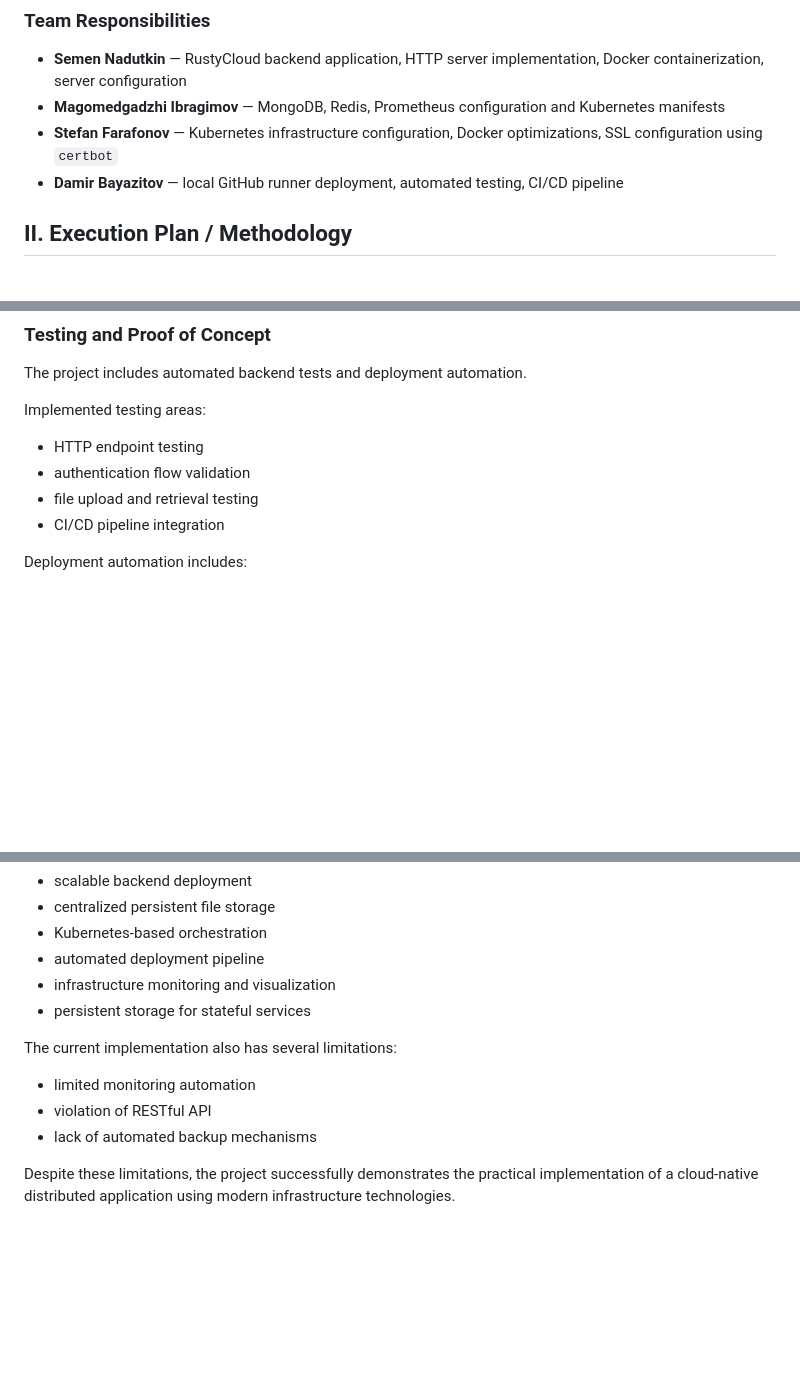
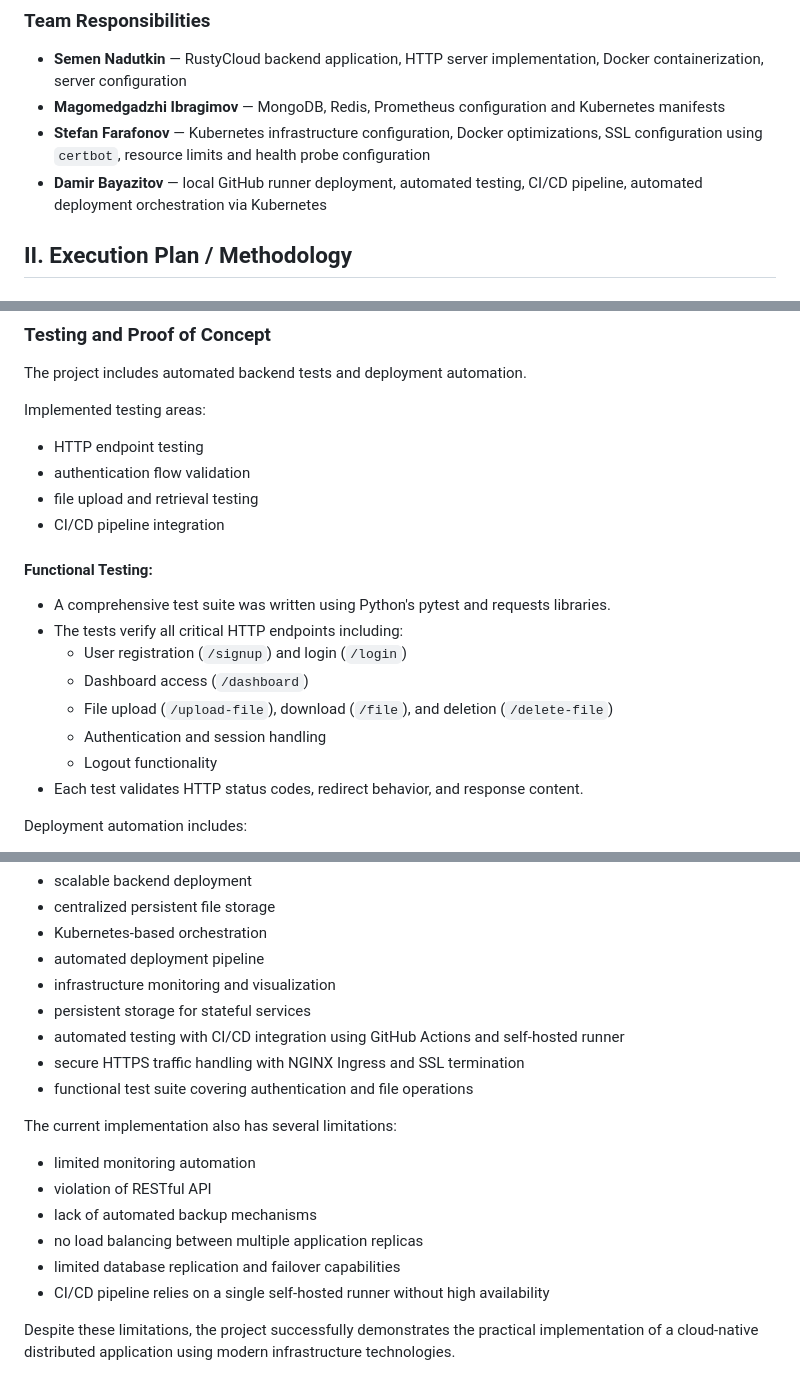
Before and after one commit to SNA-S26/RustyCloud, a Markdown page: README.md, 3 parts joined by grey strips. Rendered like a GitHub page; blank space fills up the shorter version.

```diff
--- a/README.md
+++ b/README.md
@@ -16,8 +16,8 @@ The project focuses on:
 
 * **Semen Nadutkin** — RustyCloud backend application, HTTP server implementation, Docker containerization, server configuration
 * **Magomedgadzhi Ibragimov** — MongoDB, Redis, Prometheus configuration and Kubernetes manifests
-* **Stefan Farafonov** — Kubernetes infrastructure configuration, Docker optimizations, SSL configuration using `certbot`
-* **Damir Bayazitov** — local GitHub runner deployment, automated testing, CI/CD pipeline
+* **Stefan Farafonov** — Kubernetes infrastructure configuration, Docker optimizations, SSL configuration using `certbot`, resource limits and health probe configuration
+* **Damir Bayazitov** — local GitHub runner deployment, automated testing, CI/CD pipeline, automated deployment orchestration via Kubernetes
 
 ## II. Execution Plan / Methodology
 
@@ -199,6 +242,17 @@ Implemented testing areas:
 * file upload and retrieval testing
 * CI/CD pipeline integration
 
+#### Functional Testing:
+
+* A comprehensive test suite was written using Python's pytest and requests libraries.
+* The tests verify all critical HTTP endpoints including:
+    * User registration (`/signup`) and login (`/login`)
+    * Dashboard access (`/dashboard`)
+    * File upload (`/upload-file`), download (`/file`), and deletion (`/delete-file`)
+    * Authentication and session handling
+    * Logout functionality
+* Each test validates HTTP status codes, redirect behavior, and response content.
+
 Deployment automation includes:
 
 * local GitHub runner
@@ -247,12 +301,18 @@ The implemented system successfully provides:
 * automated deployment pipeline
 * infrastructure monitoring and visualization
 * persistent storage for stateful services
+* automated testing with CI/CD integration using GitHub Actions and self-hosted runner
+* secure HTTPS traffic handling with NGINX Ingress and SSL termination
+* functional test suite covering authentication and file operations
 
 The current implementation also has several limitations:
 
 * limited monitoring automation
 * violation of RESTful API
 * lack of automated backup mechanisms
+* no load balancing between multiple application replicas
+* limited database replication and failover capabilities
+* CI/CD pipeline relies on a single self-hosted runner without high availability
 
 Despite these limitations, the project successfully demonstrates the practical implementation of a cloud-native distributed application using modern infrastructure technologies.
 
```
Also changed, not shown: other parts of README.md (+43 -0 lines).
